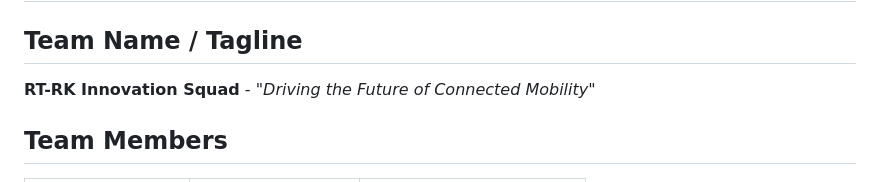
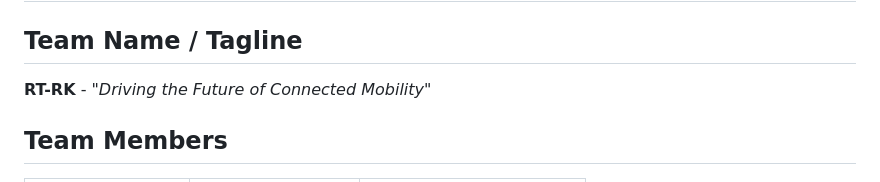
Before and after one commit to Eclipse-SDV-Hackathon-Chapter-Three/rt-rk, a Markdown page: README.md, the part around the change. Drawn GitHub-style.

```diff
--- a/README.md
+++ b/README.md
@@ -3,7 +3,7 @@
 # 1. Your Team at a Glance
 
 ## Team Name / Tagline
-**RT-RK Innovation Squad** - *"Driving the Future of Connected Mobility"*
+**RT-RK** - *"Driving the Future of Connected Mobility"*
 
 ## Team Members
 | Name | GitHub Handle | Role(s) |
```
